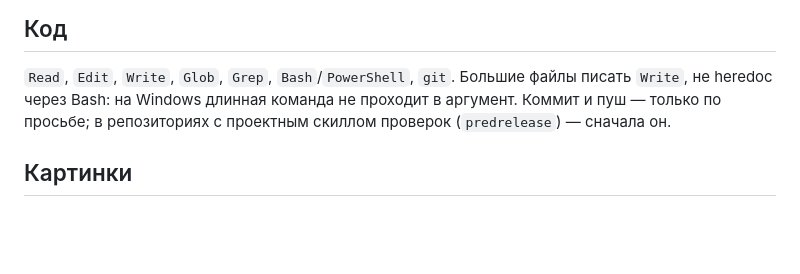
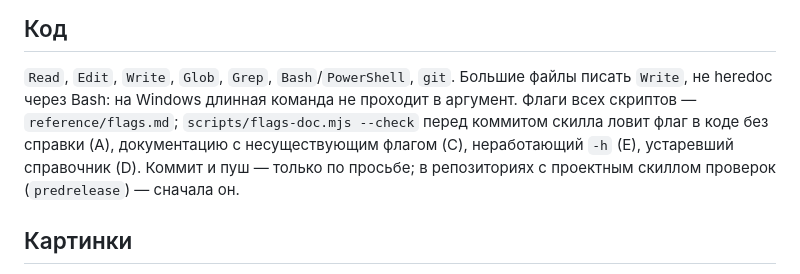
Before and after one commit to Pahar0001/Skill-123, a Markdown page: reference/tool-registry.md, the part around the change. Drawn GitHub-style; blank space fills up the shorter version.

```diff
--- a/reference/tool-registry.md
+++ b/reference/tool-registry.md
@@ -58,7 +58,9 @@
 
 `Read`, `Edit`, `Write`, `Glob`, `Grep`, `Bash`/`PowerShell`, `git`. Большие
 файлы писать `Write`, не heredoc через Bash: на Windows длинная команда не
-проходит в аргумент. Коммит и пуш — только по просьбе; в репозиториях с
+проходит в аргумент. Флаги всех скриптов — `reference/flags.md`; `scripts/flags-doc.mjs --check` перед
+коммитом скилла ловит флаг в коде без справки (A), документацию с несуществующим флагом (C), неработающий
+`-h` (E), устаревший справочник (D). Коммит и пуш — только по просьбе; в репозиториях с
 проектным скиллом проверок (`predrelease`) — сначала он.
 
 ## Картинки
```
Also changed, not shown: SKILL.md (+12 -7 lines), reference/qa.md (+1 -1 lines).
